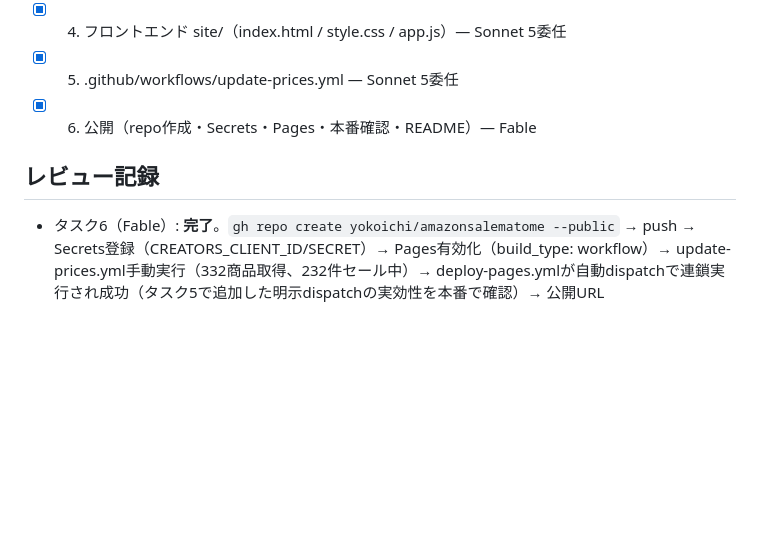
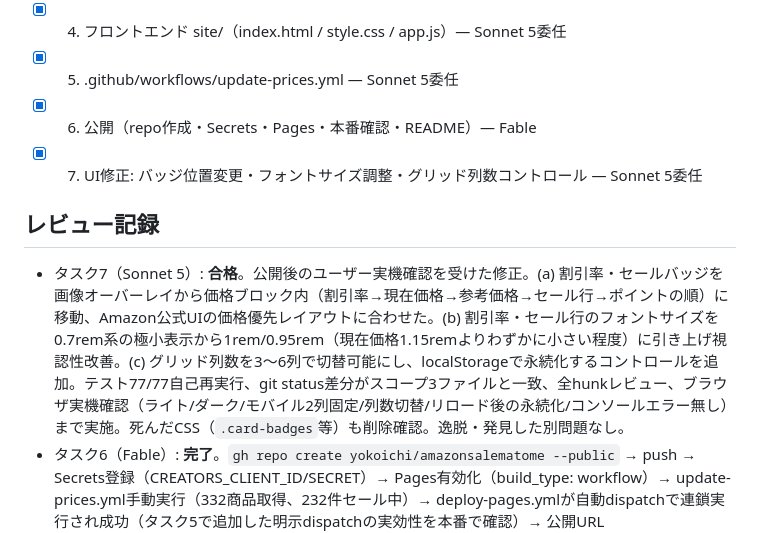
Before and after one commit to yokoichi/amazonsalematome, a Markdown page: tasks/todo.md, the part around the change. Rendered like a GitHub page; blank space fills up the shorter version.

Commit message:
Record task 7 (UI badge/grid fix) in todo.md review log
Co-Authored-By: Claude Fable 5 <noreply@anthropic.com>

```diff
--- a/tasks/todo.md
+++ b/tasks/todo.md
@@ -11,9 +11,11 @@
 - [x] 4. フロントエンド site/（index.html / style.css / app.js）— Sonnet 5委任
 - [x] 5. .github/workflows/update-prices.yml — Sonnet 5委任
 - [x] 6. 公開（repo作成・Secrets・Pages・本番確認・README）— Fable
+- [x] 7. UI修正: バッジ位置変更・フォントサイズ調整・グリッド列数コントロール — Sonnet 5委任
 
 ## レビュー記録
 
+- タスク7（Sonnet 5）: **合格**。公開後のユーザー実機確認を受けた修正。(a) 割引率・セールバッジを画像オーバーレイから価格ブロック内（割引率→現在価格→参考価格→セール行→ポイントの順）に移動、Amazon公式UIの価格優先レイアウトに合わせた。(b) 割引率・セール行のフォントサイズを0.7rem系の極小表示から1rem/0.95rem（現在価格1.15remよりわずかに小さい程度）に引き上げ視認性改善。(c) グリッド列数を3〜6列で切替可能にし、localStorageで永続化するコントロールを追加。テスト77/77自己再実行、git status差分がスコープ3ファイルと一致、全hunkレビュー、ブラウザ実機確認（ライト/ダーク/モバイル2列固定/列数切替/リロード後の永続化/コンソールエラー無し）まで実施。死んだCSS（`.card-badges`等）も削除確認。逸脱・発見した別問題なし。
 - タスク6（Fable）: **完了**。`gh repo create yokoichi/amazonsalematome --public` → push → Secrets登録（CREATORS_CLIENT_ID/SECRET）→ Pages有効化（build_type: workflow）→ update-prices.yml手動実行（332商品取得、232件セール中）→ deploy-pages.ymlが自動dispatchで連鎖実行され成功（タスク5で追加した明示dispatchの実効性を本番で確認）→ 公開URL https://yokoichi.github.io/amazonsalematome/ で200・実データ配信を確認。README追加。push前にgit全履歴から認証情報の混入がないことを確認済み。
 - タスク5（Sonnet 5）: **合格**。YAML構文OK。レビューで2点補強: (a) permissions に `actions: write` 追加、(b) GITHUB_TOKENでのpushは他workflowのpushイベントを再トリガーしない仕様のため、update-prices.yml末尾に `gh workflow run deploy-pages.yml` の明示dispatchステップを追加（元実装はpushで自動連鎖すると誤認していた）。
 - タスク4（Sonnet 5）: **合格**。テスト77/77（既存28＋app-logic新規49）自己再実行、構文チェック・HTTPサーバ200確認、ブラウザ実機能確認（フィルタ・ソート・ページング・ライト/ダーク・モバイル）すべて正常。レビュー中に発見したバグ1件を自分で修正: `deal.end_time`がAPI生ISO8601のままpassthroughされ、フロント側はJST「YYYY/MM/DD HH:mm」形式を前提にパースしていたため不整合（AGENTS.md §3の日時規約違反）。scripts/lib.mjsのitemToProductでformatJst変換するよう修正し、既存テストのアサーションも更新（77/77green維持）。
```
